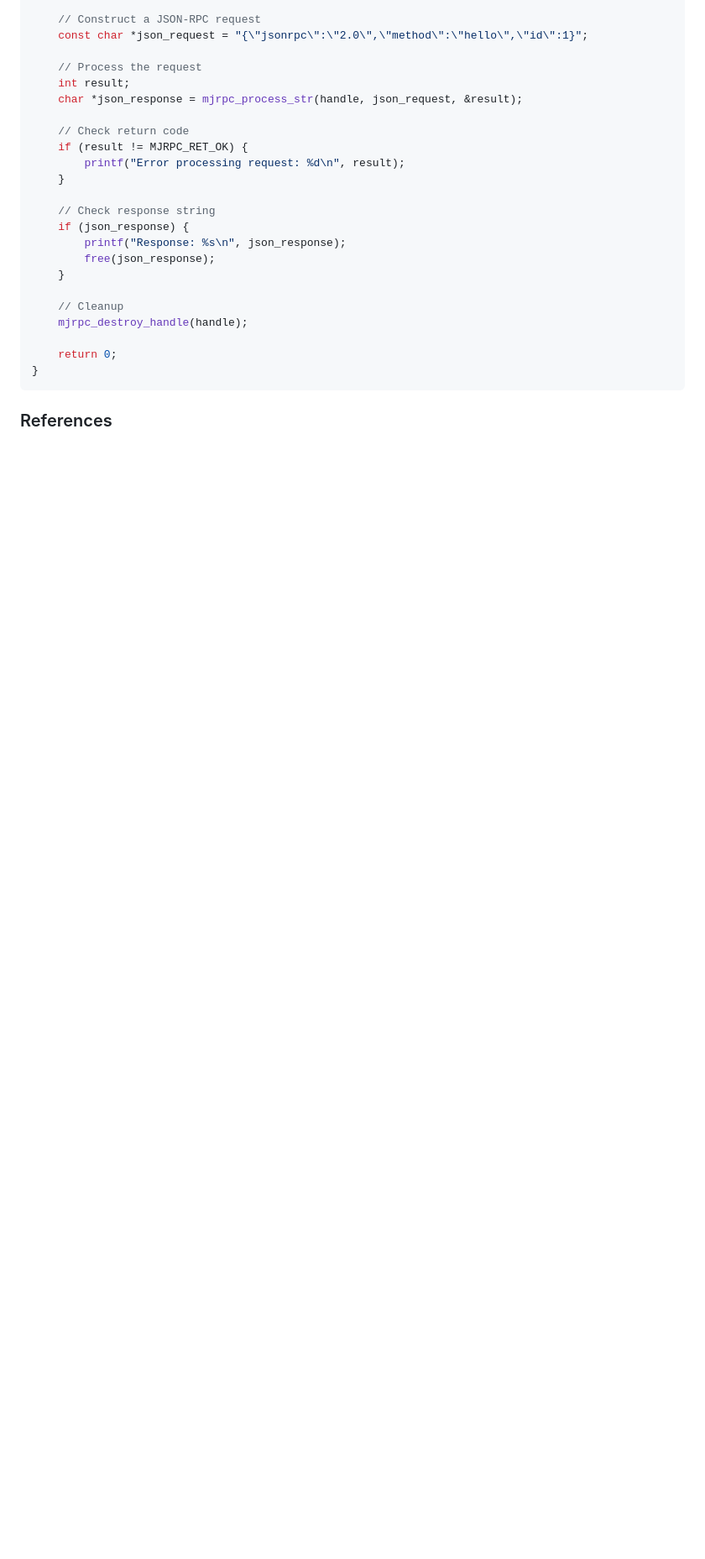
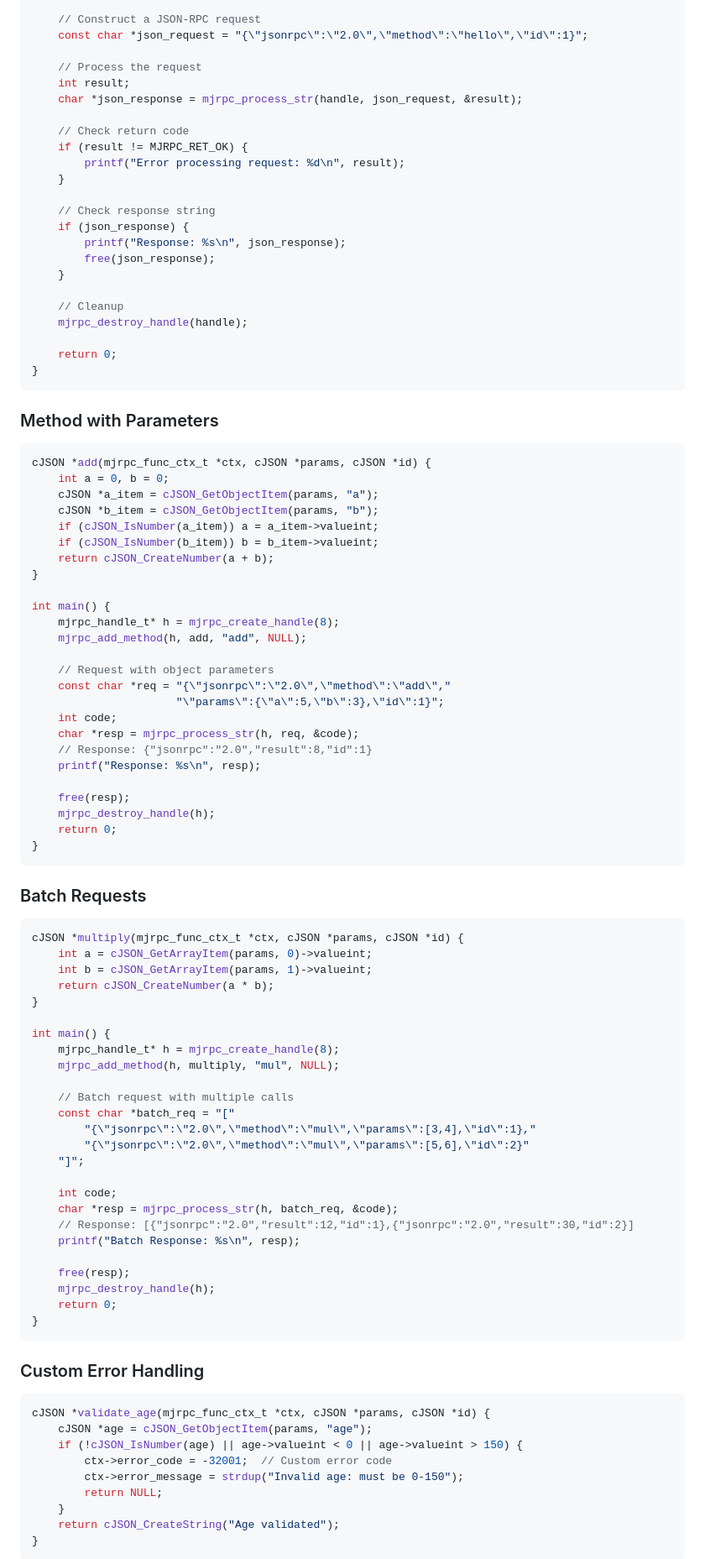
Before and after one commit to sfxfs/mjsonrpc, a Markdown page: README.md, the part around one of its changes. Shown at 84% size. Drawn GitHub-style; blank space fills up the shorter version.

````diff
--- a/README.md
+++ b/README.md
@@ -71,4 +75,77 @@ int main() {
 }
 ```
 
-### References
+### Method with Parameters
+
+```c
+cJSON *add(mjrpc_func_ctx_t *ctx, cJSON *params, cJSON *id) {
+    int a = 0, b = 0;
+    cJSON *a_item = cJSON_GetObjectItem(params, "a");
+    cJSON *b_item = cJSON_GetObjectItem(params, "b");
+    if (cJSON_IsNumber(a_item)) a = a_item->valueint;
+    if (cJSON_IsNumber(b_item)) b = b_item->valueint;
+    return cJSON_CreateNumber(a + b);
+}
+
+int main() {
+    mjrpc_handle_t* h = mjrpc_create_handle(8);
+    mjrpc_add_method(h, add, "add", NULL);
+
+    // Request with object parameters
+    const char *req = "{\"jsonrpc\":\"2.0\",\"method\":\"add\","
+                      "\"params\":{\"a\":5,\"b\":3},\"id\":1}";
+    int code;
+    char *resp = mjrpc_process_str(h, req, &code);
+    // Response: {"jsonrpc":"2.0","result":8,"id":1}
+    printf("Response: %s\n", resp);
+
+    free(resp);
+    mjrpc_destroy_handle(h);
+    return 0;
+}
+```
+
+### Batch Requests
+
+```c
+cJSON *multiply(mjrpc_func_ctx_t *ctx, cJSON *params, cJSON *id) {
+    int a = cJSON_GetArrayItem(params, 0)->valueint;
+    int b = cJSON_GetArrayItem(params, 1)->valueint;
+    return cJSON_CreateNumber(a * b);
+}
+
+int main() {
+    mjrpc_handle_t* h = mjrpc_create_handle(8);
+    mjrpc_add_method(h, multiply, "mul", NULL);
+
+    // Batch request with multiple calls
+    const char *batch_req = "["
+        "{\"jsonrpc\":\"2.0\",\"method\":\"mul\",\"params\":[3,4],\"id\":1},"
+        "{\"jsonrpc\":\"2.0\",\"method\":\"mul\",\"params\":[5,6],\"id\":2}"
+    "]";
+
+    int code;
+    char *resp = mjrpc_process_str(h, batch_req, &code);
+    // Response: [{"jsonrpc":"2.0","result":12,"id":1},{"jsonrpc":"2.0","result":30,"id":2}]
+    printf("Batch Response: %s\n", resp);
+
+    free(resp);
+    mjrpc_destroy_handle(h);
+    return 0;
+}
+```
+
+### Custom Error Handling
+
+```c
+cJSON *validate_age(mjrpc_func_ctx_t *ctx, cJSON *params, cJSON *id) {
+    cJSON *age = cJSON_GetObjectItem(params, "age");
+    if (!cJSON_IsNumber(age) || age->valueint < 0 || age->valueint > 150) {
+        ctx->error_code = -32001;  // Custom error code
+        ctx->error_message = strdup("Invalid age: must be 0-150");
+        return NULL;
+    }
+    return cJSON_CreateString("Age validated");
+}
+```
+
````
Also changed, not shown: other parts of README.md (+134 -8 lines).
